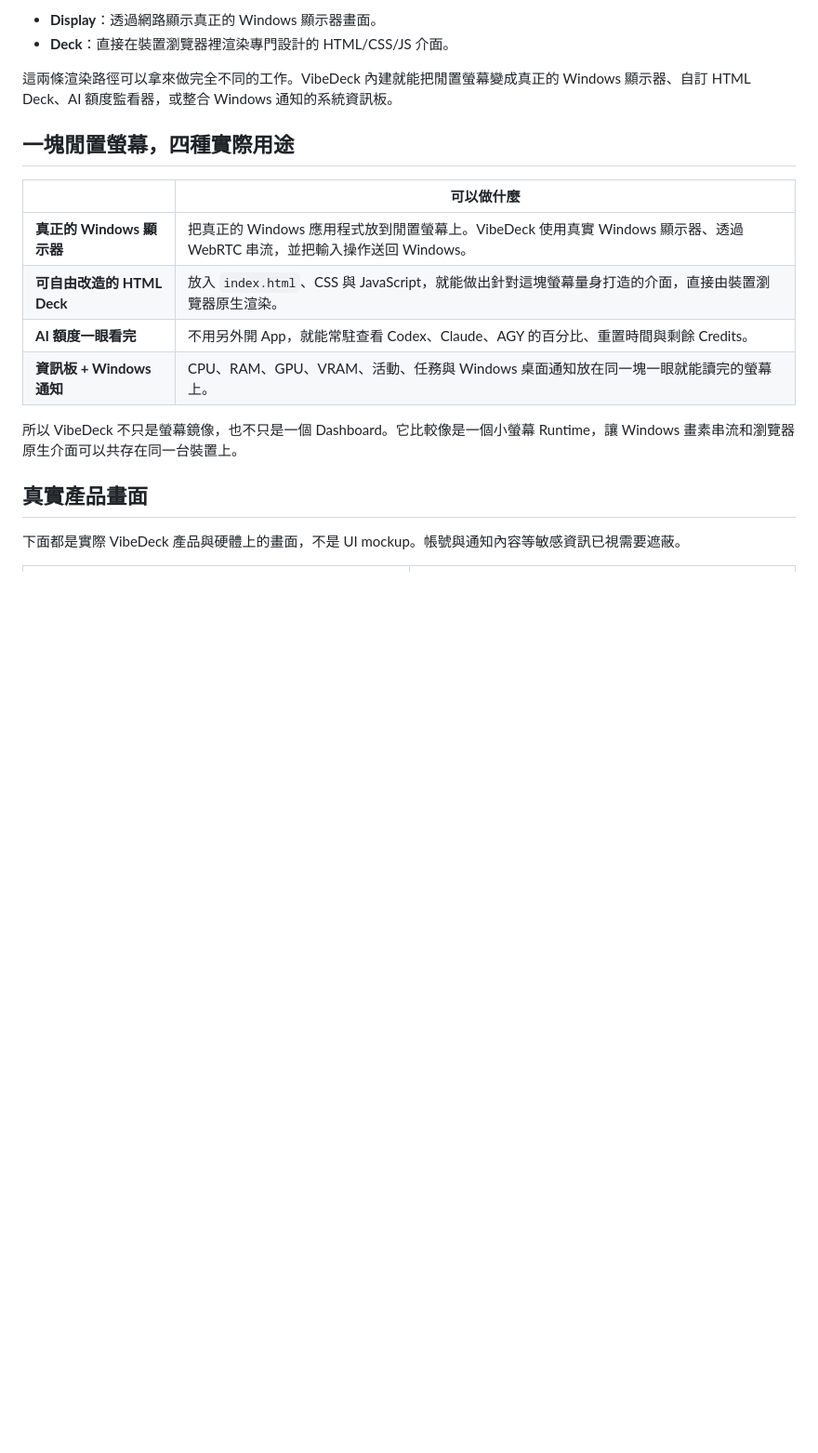
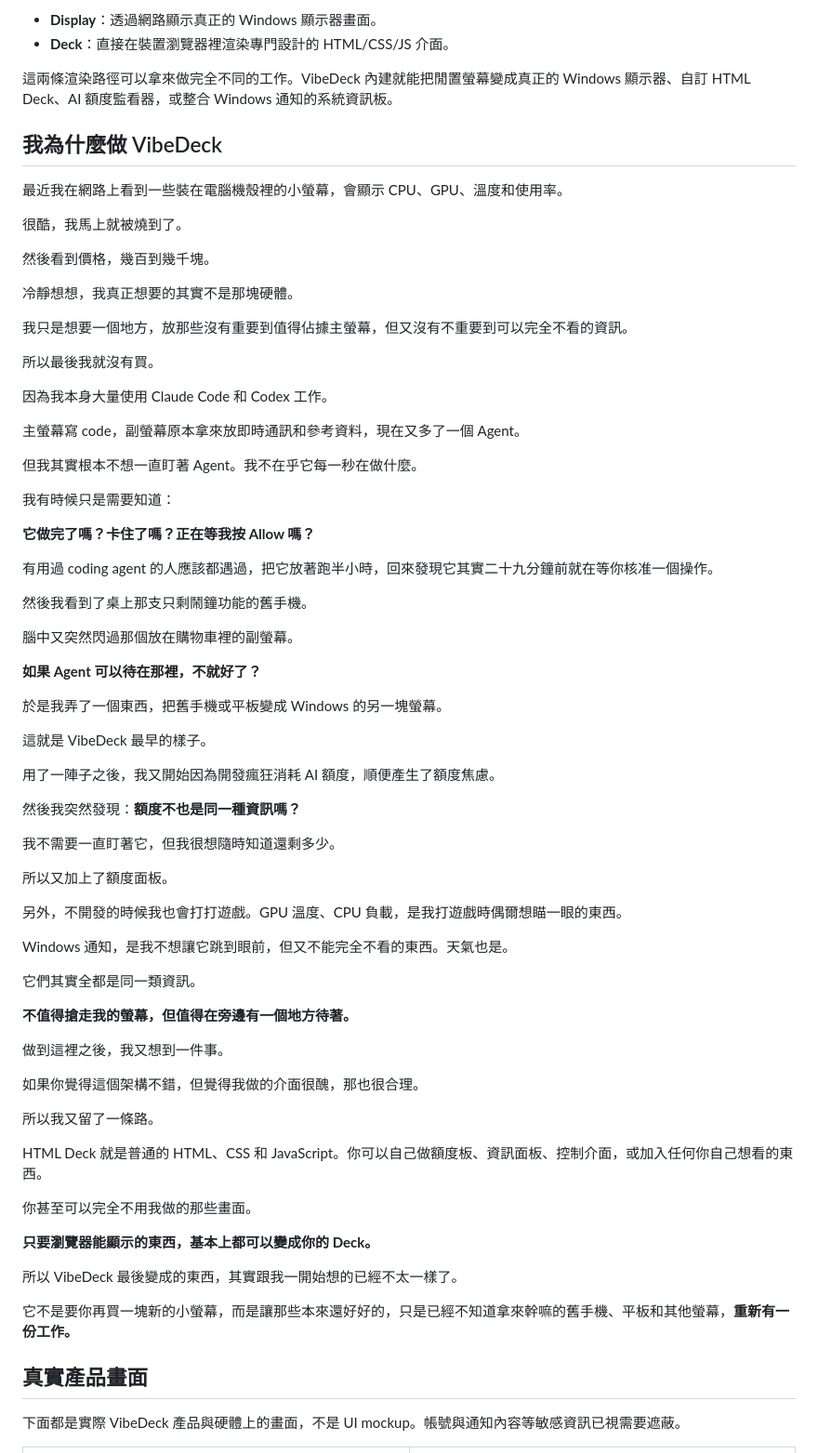
Before and after one commit to mabyes1/VibeDeck, a Markdown page: README.zh-TW.md, the part around one of its changes. Shown at 93% size. Rendered like a GitHub page; blank space fills up the shorter version.

```diff
--- a/README.zh-TW.md
+++ b/README.zh-TW.md
@@ -19,16 +19,73 @@ VibeDeck 是一個 Windows Host，讓閒置的手機、平板、電子紙裝置
 
 這兩條渲染路徑可以拿來做完全不同的工作。VibeDeck 內建就能把閒置螢幕變成真正的 Windows 顯示器、自訂 HTML Deck、AI 額度監看器，或整合 Windows 通知的系統資訊板。
 
-## 一塊閒置螢幕，四種實際用途
+## 我為什麼做 VibeDeck
 
-| | 可以做什麼 |
-|---|---|
-| **真正的 Windows 顯示器** | 把真正的 Windows 應用程式放到閒置螢幕上。VibeDeck 使用真實 Windows 顯示器、透過 WebRTC 串流，並把輸入操作送回 Windows。 |
-| **可自由改造的 HTML Deck** | 放入 `index.html`、CSS 與 JavaScript，就能做出針對這塊螢幕量身打造的介面，直接由裝置瀏覽器原生渲染。 |
-| **AI 額度一眼看完** | 不用另外開 App，就能常駐查看 Codex、Claude、AGY 的百分比、重置時間與剩餘 Credits。 |
-| **資訊板 + Windows 通知** | CPU、RAM、GPU、VRAM、活動、任務與 Windows 桌面通知放在同一塊一眼就能讀完的螢幕上。 |
+最近我在網路上看到一些裝在電腦機殼裡的小螢幕，會顯示 CPU、GPU、溫度和使用率。
 
-所以 VibeDeck 不只是螢幕鏡像，也不只是一個 Dashboard。它比較像是一個小螢幕 Runtime，讓 Windows 畫素串流和瀏覽器原生介面可以共存在同一台裝置上。
+很酷，我馬上就被燒到了。
+
+然後看到價格，幾百到幾千塊。
+
+冷靜想想，我真正想要的其實不是那塊硬體。
+
+我只是想要一個地方，放那些沒有重要到值得佔據主螢幕，但又沒有不重要到可以完全不看的資訊。
+
+所以最後我就沒有買。
+
+因為我本身大量使用 Claude Code 和 Codex 工作。
+
+主螢幕寫 code，副螢幕原本拿來放即時通訊和參考資料，現在又多了一個 Agent。
+
+但我其實根本不想一直盯著 Agent。我不在乎它每一秒在做什麼。
+
+我有時候只是需要知道：
+
+**它做完了嗎？卡住了嗎？正在等我按 Allow 嗎？**
+
+有用過 coding agent 的人應該都遇過，把它放著跑半小時，回來發現它其實二十九分鐘前就在等你核准一個操作。
+
+然後我看到了桌上那支只剩鬧鐘功能的舊手機。
+
+腦中又突然閃過那個放在購物車裡的副螢幕。
+
+**如果 Agent 可以待在那裡，不就好了？**
+
+於是我弄了一個東西，把舊手機或平板變成 Windows 的另一塊螢幕。
+
+這就是 VibeDeck 最早的樣子。
+
+用了一陣子之後，我又開始因為開發瘋狂消耗 AI 額度，順便產生了額度焦慮。
+
+然後我突然發現：**額度不也是同一種資訊嗎？**
+
+我不需要一直盯著它，但我很想隨時知道還剩多少。
+
+所以又加上了額度面板。
+
+另外，不開發的時候我也會打打遊戲。GPU 溫度、CPU 負載，是我打遊戲時偶爾想瞄一眼的東西。
+
+Windows 通知，是我不想讓它跳到眼前，但又不能完全不看的東西。天氣也是。
+
+它們其實全都是同一類資訊。
+
+**不值得搶走我的螢幕，但值得在旁邊有一個地方待著。**
+
+做到這裡之後，我又想到一件事。
+
+如果你覺得這個架構不錯，但覺得我做的介面很醜，那也很合理。
+
+所以我又留了一條路。
+
+HTML Deck 就是普通的 HTML、CSS 和 JavaScript。你可以自己做額度板、資訊面板、控制介面，或加入任何你自己想看的東西。
+
+你甚至可以完全不用我做的那些畫面。
+
+**只要瀏覽器能顯示的東西，基本上都可以變成你的 Deck。**
+
+所以 VibeDeck 最後變成的東西，其實跟我一開始想的已經不太一樣了。
+
+它不是要你再買一塊新的小螢幕，而是讓那些本來還好好的，只是已經不知道拿來幹嘛的舊手機、平板和其他螢幕，**重新有一份工作。**
 
 ## 真實產品畫面
 
```
Also changed, not shown: other parts of README.zh-TW.md (+11 -0 lines), README.md (+76 -8 lines).
